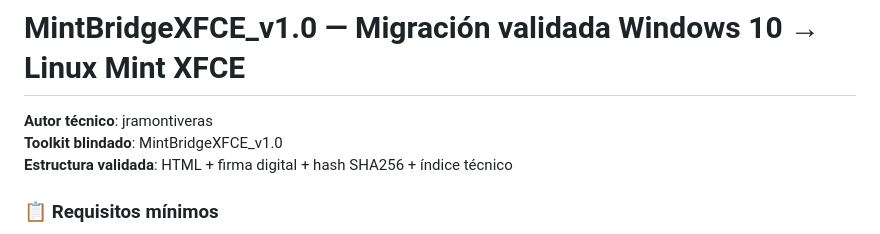
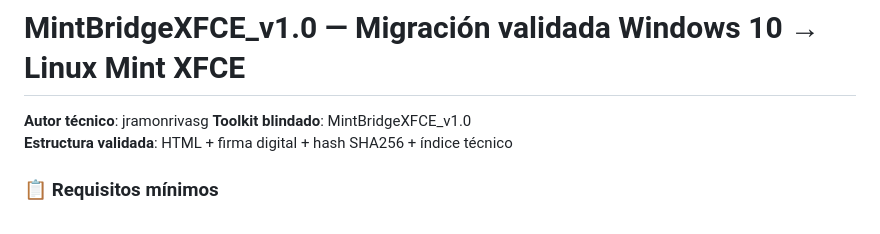
Before and after one commit to Jramone3/MintBridgeXFCE_v1.0, a Markdown page: README.md, the part around the change. Rendered like a GitHub page.

Commit message:
Update README.md
Corrección de autor técnico en README.md

```diff
--- a/README.md
+++ b/README.md
@@ -31,7 +31,7 @@ La trazabilidad completa está documentada en firma_index.md.
 
 # MintBridgeXFCE_v1.0 — Migración validada Windows 10 → Linux Mint XFCE
 
-**Autor técnico**: jramontiveras
+**Autor técnico**: jramonrivasg
 **Toolkit blindado**: MintBridgeXFCE_v1.0
 **Estructura validada**: HTML + firma digital + hash SHA256 + índice técnico
 
```
